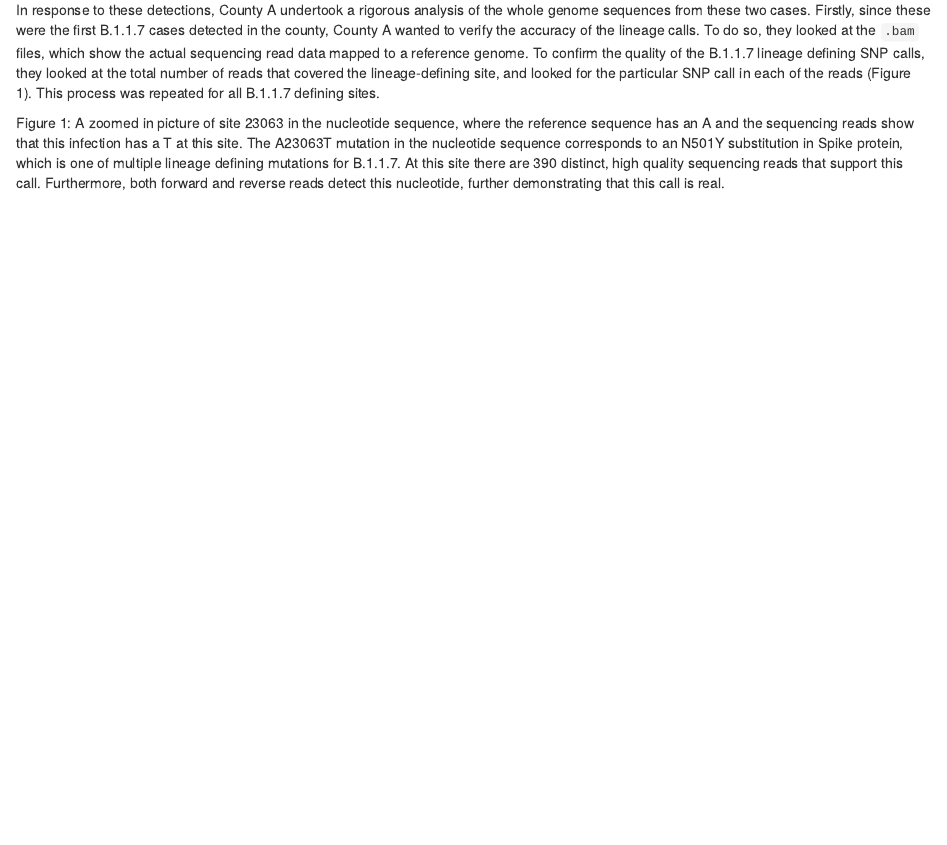
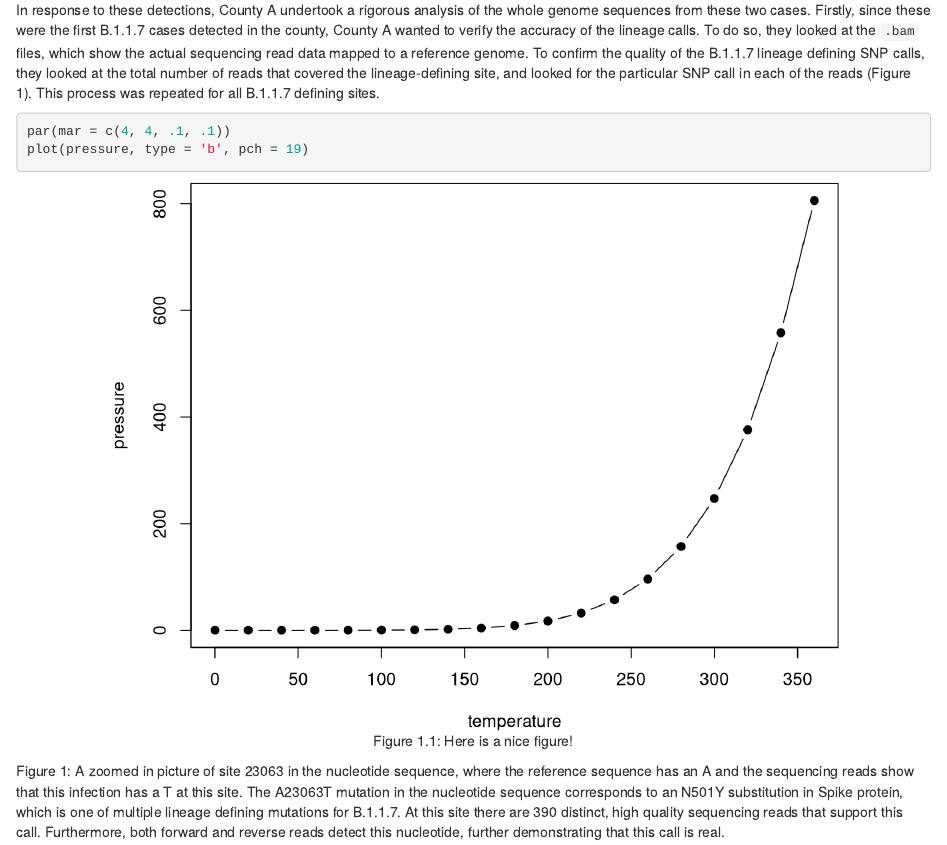
Before and after one commit to alliblk/genepi-book, an R Markdown document (06-case-studies.Rmd): the page in a window 1100 px wide, from 610 px down. Rendered offline with R 4.5, knitr and Pandoc, with nearby package versions; drawn as R Markdown's standard HTML page in place of the format the file asks for.

Commit message:
still testing out figure insertion

````diff
--- a/06-case-studies.Rmd
+++ b/06-case-studies.Rmd
@@ -10,7 +10,10 @@ County A is a predominantly rural county, in which diagnostic testing and genomi
 
 In response to these detections, County A undertook a rigorous analysis of the whole genome sequences from these two cases. Firstly, since these were the first B.1.1.7 cases detected in the county, County A wanted to verify the accuracy of the lineage calls. To do so, they looked at the `.bam` files, which show the actual sequencing read data mapped to a reference genome. To confirm the quality of the B.1.1.7 lineage defining SNP calls, they looked at the total number of reads that covered the lineage-defining site, and looked for the particular SNP call in each of the reads (Figure 1). This process was repeated for all B.1.1.7 defining sites.
 
-
+```{r nice-fig, fig.cap='Here is a nice figure!', out.width='80%', fig.asp=.75, fig.align='center'}
+par(mar = c(4, 4, .1, .1))
+plot(pressure, type = 'b', pch = 19)
+```
 
 Figure 1: A zoomed in picture of site 23063 in the nucleotide sequence, where the reference sequence has an A and the sequencing reads show that this infection has a T at this site. The A23063T mutation in the nucleotide sequence corresponds to an N501Y substitution in Spike protein, which is one of multiple lineage defining mutations for B.1.1.7. At this site there are 390 distinct, high quality sequencing reads that support this call. Furthermore, both forward and reverse reads detect this nucleotide, further demonstrating that this call is real.
 
````
